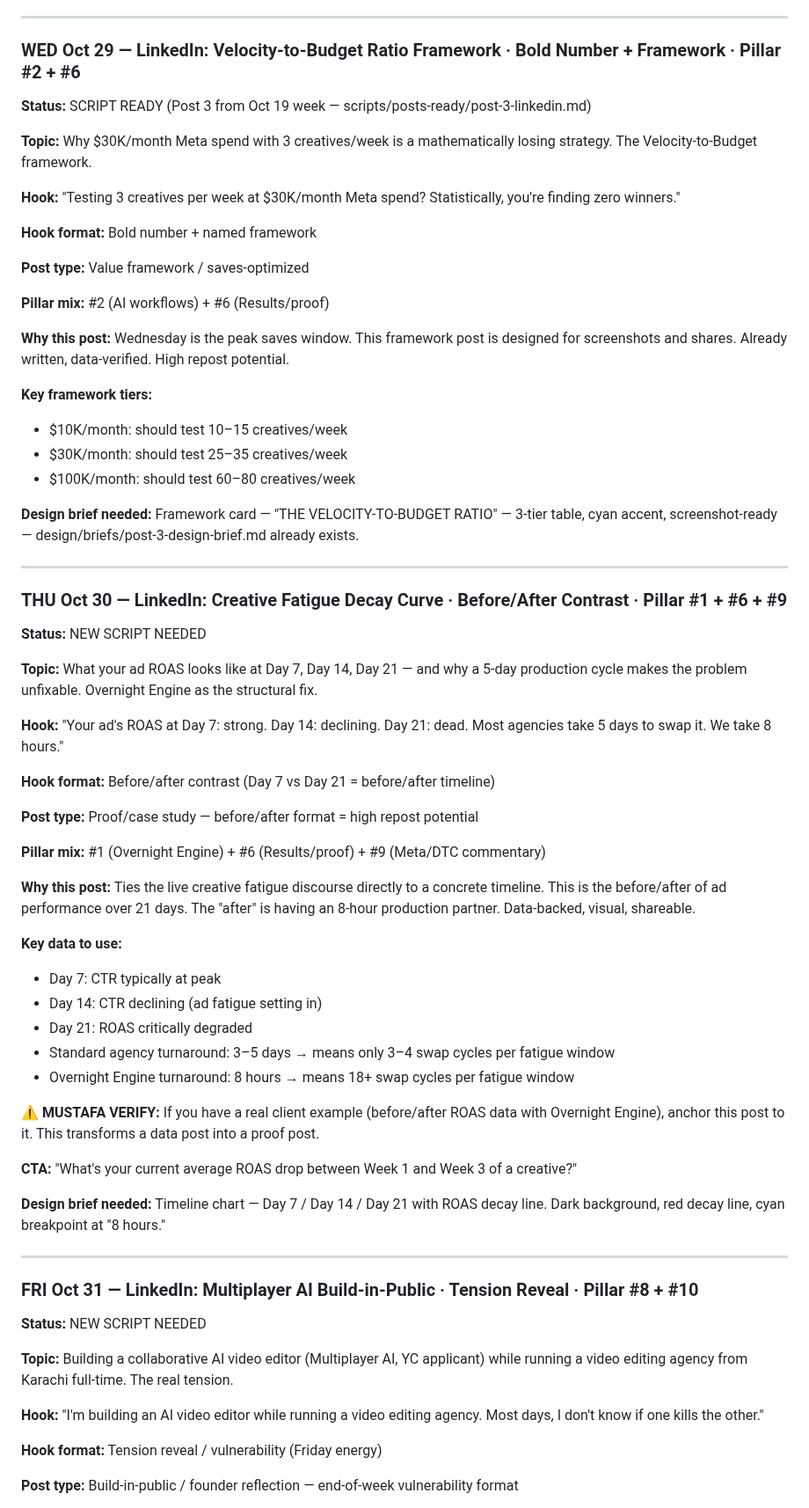
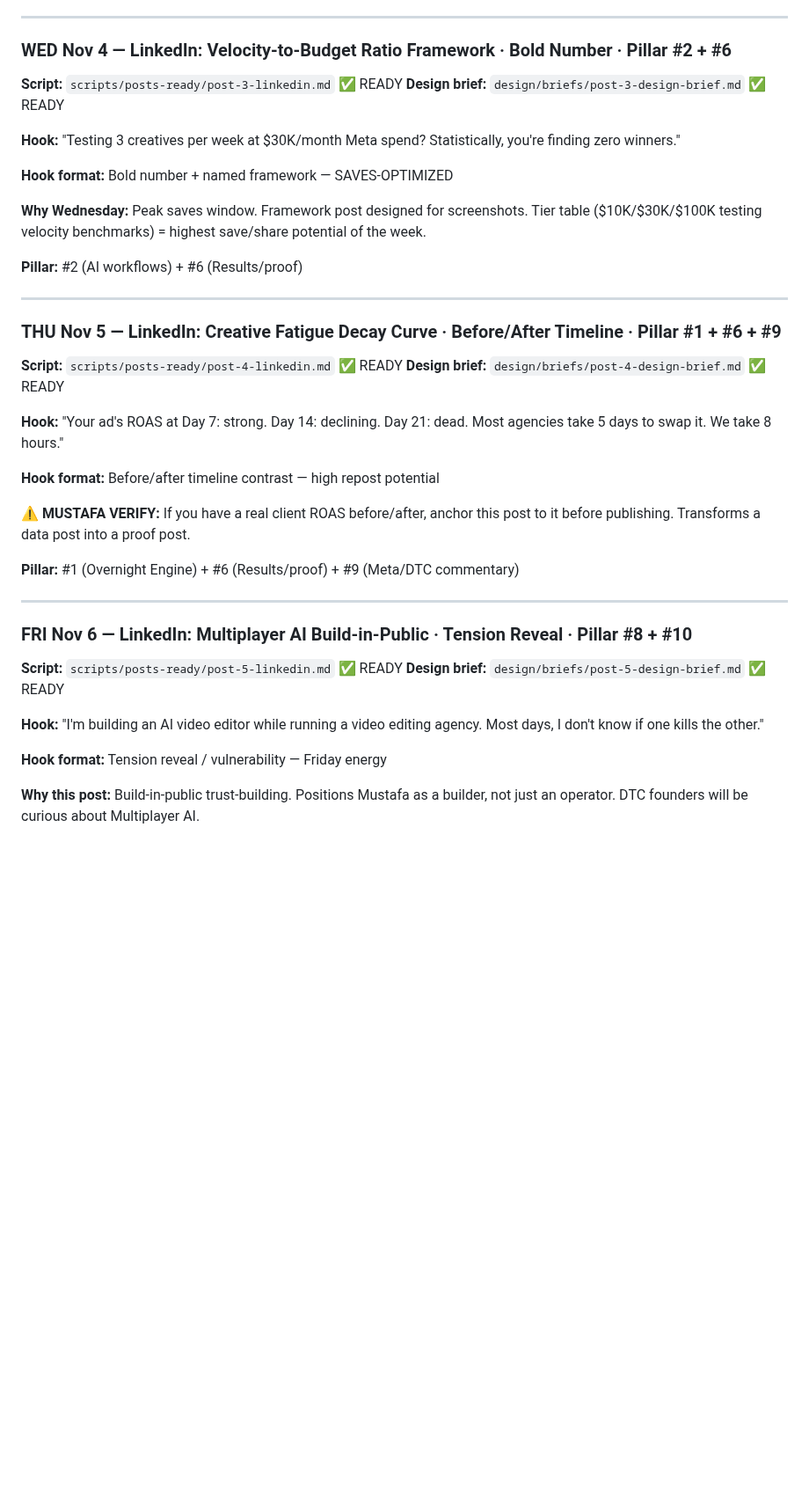
Before and after one commit to mustafa4design/fastech-jarvis, a Markdown page: plan/weekly-content-plan.md, the part around one of its changes. Shown at 88% size. Drawn GitHub-style; blank space fills up the shorter version.

```diff
--- a/plan/weekly-content-plan.md
+++ b/plan/weekly-content-plan.md
@@ -74,68 +58,41 @@ TOTAL POSTS: 5
 
 ---
 
-### WED Oct 29 — LinkedIn: Velocity-to-Budget Ratio Framework · Bold Number + Framework · Pillar #2 + #6
-**Status:** SCRIPT READY (Post 3 from Oct 19 week — scripts/posts-ready/post-3-linkedin.md)
-
-**Topic:** Why $30K/month Meta spend with 3 creatives/week is a mathematically losing strategy. The Velocity-to-Budget framework.
+### WED Nov 4 — LinkedIn: Velocity-to-Budget Ratio Framework · Bold Number · Pillar #2 + #6
+**Script:** `scripts/posts-ready/post-3-linkedin.md` ✅ READY
+**Design brief:** `design/briefs/post-3-design-brief.md` ✅ READY
 
 **Hook:** "Testing 3 creatives per week at $30K/month Meta spend? Statistically, you're finding zero winners."
 
-**Hook format:** Bold number + named framework
+**Hook format:** Bold number + named framework — SAVES-OPTIMIZED
 
-**Post type:** Value framework / saves-optimized
+**Why Wednesday:** Peak saves window. Framework post designed for screenshots. Tier table ($10K/$30K/$100K testing velocity benchmarks) = highest save/share potential of the week.
 
-**Pillar mix:** #2 (AI workflows) + #6 (Results/proof)
-
-**Why this post:** Wednesday is the peak saves window. This framework post is designed for screenshots and shares. Already written, data-verified. High repost potential.
-
-**Key framework tiers:**
-- $10K/month: should test 10–15 creatives/week
-- $30K/month: should test 25–35 creatives/week
-- $100K/month: should test 60–80 creatives/week
-
-**Design brief needed:** Framework card — "THE VELOCITY-TO-BUDGET RATIO" — 3-tier table, cyan accent, screenshot-ready — design/briefs/post-3-design-brief.md already exists.
+**Pillar:** #2 (AI workflows) + #6 (Results/proof)
 
 ---
 
-### THU Oct 30 — LinkedIn: Creative Fatigue Decay Curve · Before/After Contrast · Pillar #1 + #6 + #9
-**Status:** NEW SCRIPT NEEDED
-
-**Topic:** What your ad ROAS looks like at Day 7, Day 14, Day 21 — and why a 5-day production cycle makes the problem unfixable. Overnight Engine as the structural fix.
+### THU Nov 5 — LinkedIn: Creative Fatigue Decay Curve · Before/After Timeline · Pillar #1 + #6 + #9
+**Script:** `scripts/posts-ready/post-4-linkedin.md` ✅ READY
+**Design brief:** `design/briefs/post-4-design-brief.md` ✅ READY
 
 **Hook:** "Your ad's ROAS at Day 7: strong. Day 14: declining. Day 21: dead. Most agencies take 5 days to swap it. We take 8 hours."
 
-**Hook format:** Before/after contrast (Day 7 vs Day 21 = before/after timeline)
+**Hook format:** Before/after timeline contrast — high repost potential
 
-**Post type:** Proof/case study — before/after format = high repost potential
+**⚠️ MUSTAFA VERIFY:** If you have a real client ROAS before/after, anchor this post to it before publishing. Transforms a data post into a proof post.
 
-**Pillar mix:** #1 (Overnight Engine) + #6 (Results/proof) + #9 (Meta/DTC commentary)
-
-**Why this post:** Ties the live creative fatigue discourse directly to a concrete timeline. This is the before/after of ad performance over 21 days. The "after" is having an 8-hour production partner. Data-backed, visual, shareable.
-
-**Key data to use:**
-- Day 7: CTR typically at peak
-- Day 14: CTR declining (ad fatigue setting in)
-- Day 21: ROAS critically degraded
-- Standard agency turnaround: 3–5 days → means only 3–4 swap cycles per fatigue window
-- Overnight Engine turnaround: 8 hours → means 18+ swap cycles per fatigue window
-
-**⚠️ MUSTAFA VERIFY:** If you have a real client example (before/after ROAS data with Overnight Engine), anchor this post to it. This transforms a data post into a proof post.
-
-**CTA:** "What's your current average ROAS drop between Week 1 and Week 3 of a creative?"
-
-**Design brief needed:** Timeline chart — Day 7 / Day 14 / Day 21 with ROAS decay line. Dark background, red decay line, cyan breakpoint at "8 hours."
+**Pillar:** #1 (Overnight Engine) + #6 (Results/proof) + #9 (Meta/DTC commentary)
 
 ---
 
-### FRI Oct 31 — LinkedIn: Multiplayer AI Build-in-Public · Tension Reveal · Pillar #8 + #10
-**Status:** NEW SCRIPT NEEDED
-
-**Topic:** Building a collaborative AI video editor (Multiplayer AI, YC applicant) while running a video editing agency from Karachi full-time. The real tension.
+### FRI Nov 6 — LinkedIn: Multiplayer AI Build-in-Public · Tension Reveal · Pillar #8 + #10
+**Script:** `scripts/posts-ready/post-5-linkedin.md` ✅ READY
+**Design brief:** `design/briefs/post-5-design-brief.md` ✅ READY
 
 **Hook:** "I'm building an AI video editor while running a video editing agency. Most days, I don't know if one kills the other."
 
-**Hook format:** Tension reveal / vulnerability (Friday energy)
+**Hook format:** Tension reveal / vulnerability — Friday energy
 
-**Post type:** Build-in-public / founder reflection — end-of-week vulnerability format
+**Why this post:** Build-in-public trust-building. Positions Mustafa as a builder, not just an operator. DTC founders will be curious about Multiplayer AI.
 
```
Also changed, not shown: other parts of plan/weekly-content-plan.md (+63 -75 lines), .claude/agents/shared-context.md (+14 -14 lines), memory/jarvis-log.md (+2 -0 lines).
